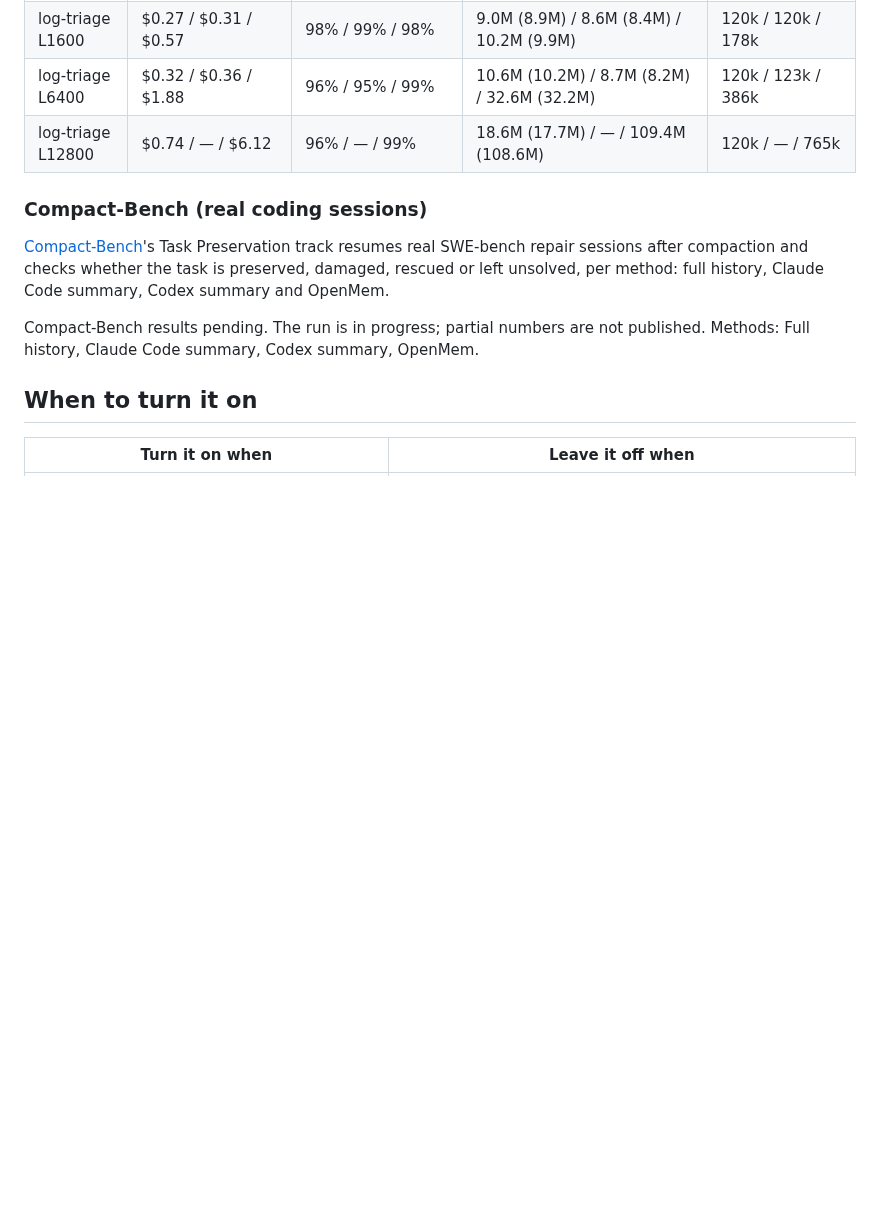
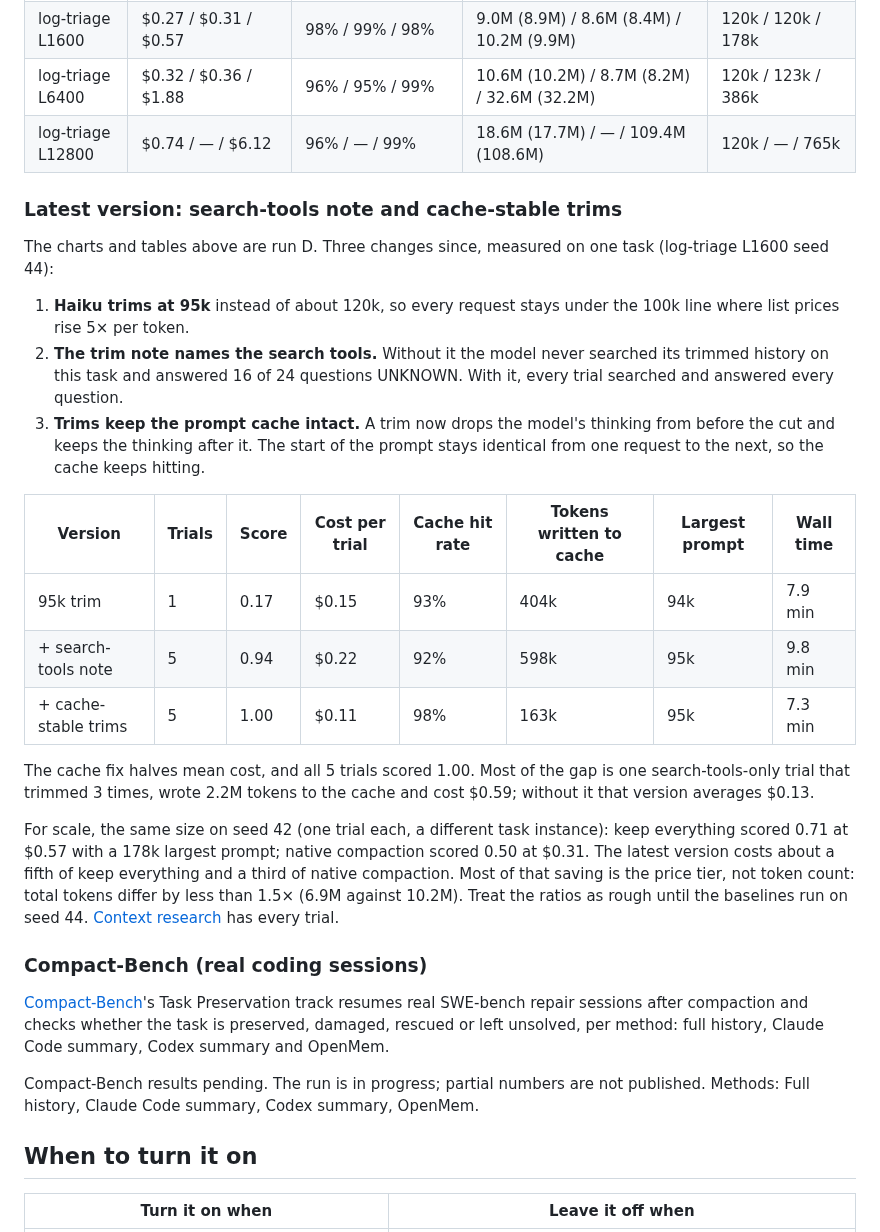
Before and after one commit to bcmyguest/openmem, a Markdown page: docs/context-management.md, the part around the change. GitHub-like rendering; blank space fills up the shorter version.

Commit message:
docs: site section for the search-note and cache-stable trim runs
Co-Authored-By: Claude Opus 5.5 <noreply@anthropic.com>

```diff
--- a/docs/context-management.md
+++ b/docs/context-management.md
@@ -120,6 +120,24 @@ Source: [ContextBench](https://github.com/RulinShao/ContextBench) synthetic task
 | log-triage L12800 | $0.74 / — / $6.12 | 96% / — / 99% | 18.6M (17.7M) / — / 109.4M (108.6M) | 120k / — / 765k |
 <!-- contextbench:end -->
 
+### Latest version: search-tools note and cache-stable trims
+
+The charts and tables above are run D. Three changes since, measured on one task (log-triage L1600 seed 44):
+
+1. **Haiku trims at 95k** instead of about 120k, so every request stays under the 100k line where list prices rise 5× per token.
+2. **The trim note names the search tools.** Without it the model never searched its trimmed history on this task and answered 16 of 24 questions UNKNOWN. With it, every trial searched and answered every question.
+3. **Trims keep the prompt cache intact.** A trim now drops the model's thinking from before the cut and keeps the thinking after it. The start of the prompt stays identical from one request to the next, so the cache keeps hitting.
+
+| Version | Trials | Score | Cost per trial | Cache hit rate | Tokens written to cache | Largest prompt | Wall time |
+| --- | --- | --- | --- | --- | --- | --- | --- |
+| 95k trim | 1 | 0.17 | $0.15 | 93% | 404k | 94k | 7.9 min |
+| + search-tools note | 5 | 0.94 | $0.22 | 92% | 598k | 95k | 9.8 min |
+| + cache-stable trims | 5 | 1.00 | $0.11 | 98% | 163k | 95k | 7.3 min |
+
+The cache fix halves mean cost, and all 5 trials scored 1.00. Most of the gap is one search-tools-only trial that trimmed 3 times, wrote 2.2M tokens to the cache and cost $0.59; without it that version averages $0.13.
+
+For scale, the same size on seed 42 (one trial each, a different task instance): keep everything scored 0.71 at $0.57 with a 178k largest prompt; native compaction scored 0.50 at $0.31. The latest version costs about a fifth of keep everything and a third of native compaction. Most of that saving is the price tier, not token count: total tokens differ by less than 1.5× (6.9M against 10.2M). Treat the ratios as rough until the baselines run on seed 44. [Context research](context-research.md) has every trial.
+
 ### Compact-Bench (real coding sessions)
 
 [Compact-Bench](https://github.com/cai-jianfeng/compact-bench)'s Task Preservation track resumes real SWE-bench repair sessions after compaction and checks whether the task is preserved, damaged, rescued or left unsolved, per method: full history, Claude Code summary, Codex summary and OpenMem.
```
